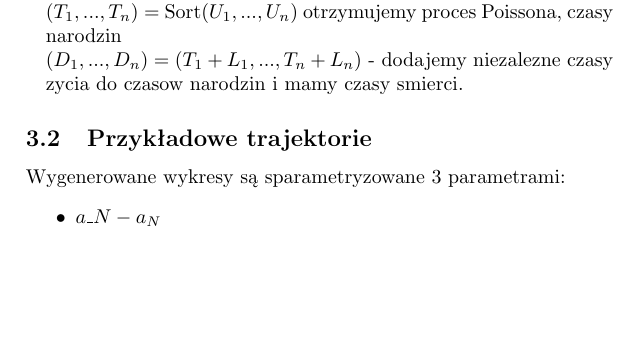
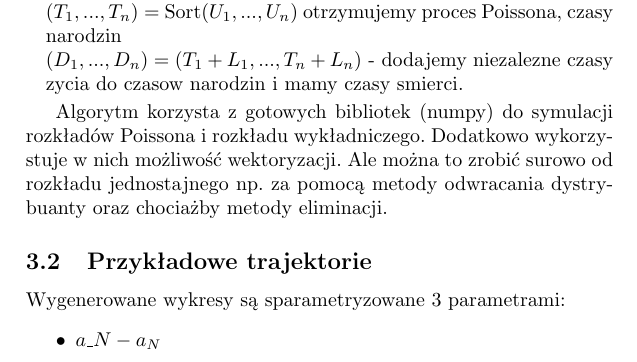
Before and after one commit to piotrekp1/StochSym-Project, a LaTeX document (jedno_pudlo/Raport.tex): part of page 3 of 5, cut so that both start at the same text, the shorter picture padded with empty space. Compiled offline with pdfLaTeX.

Commit message:
added algorithm note

```diff
--- a/jedno_pudlo/Raport.tex
+++ b/jedno_pudlo/Raport.tex
@@ -84,6 +84,10 @@ Konkretnie:
 \State $(T_1, ..., T_n) =$ Sort$(U_1, ..., U_n)$ otrzymujemy proces Poissona, czasy narodzin
 \State $(D_1, ..., D_n) = (T_1 + L_1, ..., T_n + L_n)$ - dodajemy niezalezne czasy zycia do czasow narodzin i mamy czasy smierci.
 \end{algorithmic}
+
+
+Algorytm korzysta z gotowych bibliotek (numpy) do symulacji rozkładów Poissona i rozkładu wykładniczego. Dodatkowo wykorzystuje w nich możliwość wektoryzacji. Ale można to zrobić surowo od rozkładu jednostajnego np. za pomocą metody odwracania dystrybuanty oraz chociażby metody eliminacji.
+
 \subsection{Przykładowe trajektorie}
 
 \begin{figure}[h!]
```
Also changed, not shown: jedno_pudlo/Raport.pdf, 2 other files.
